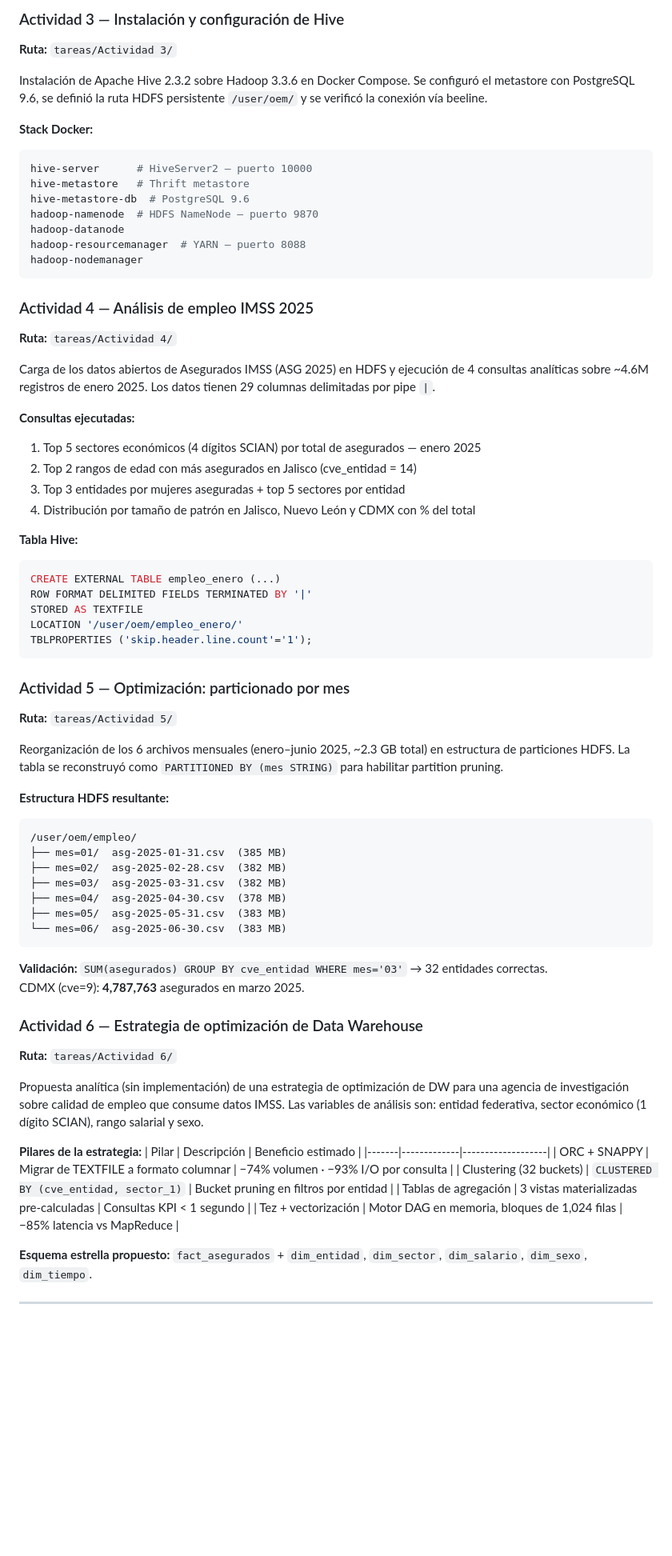
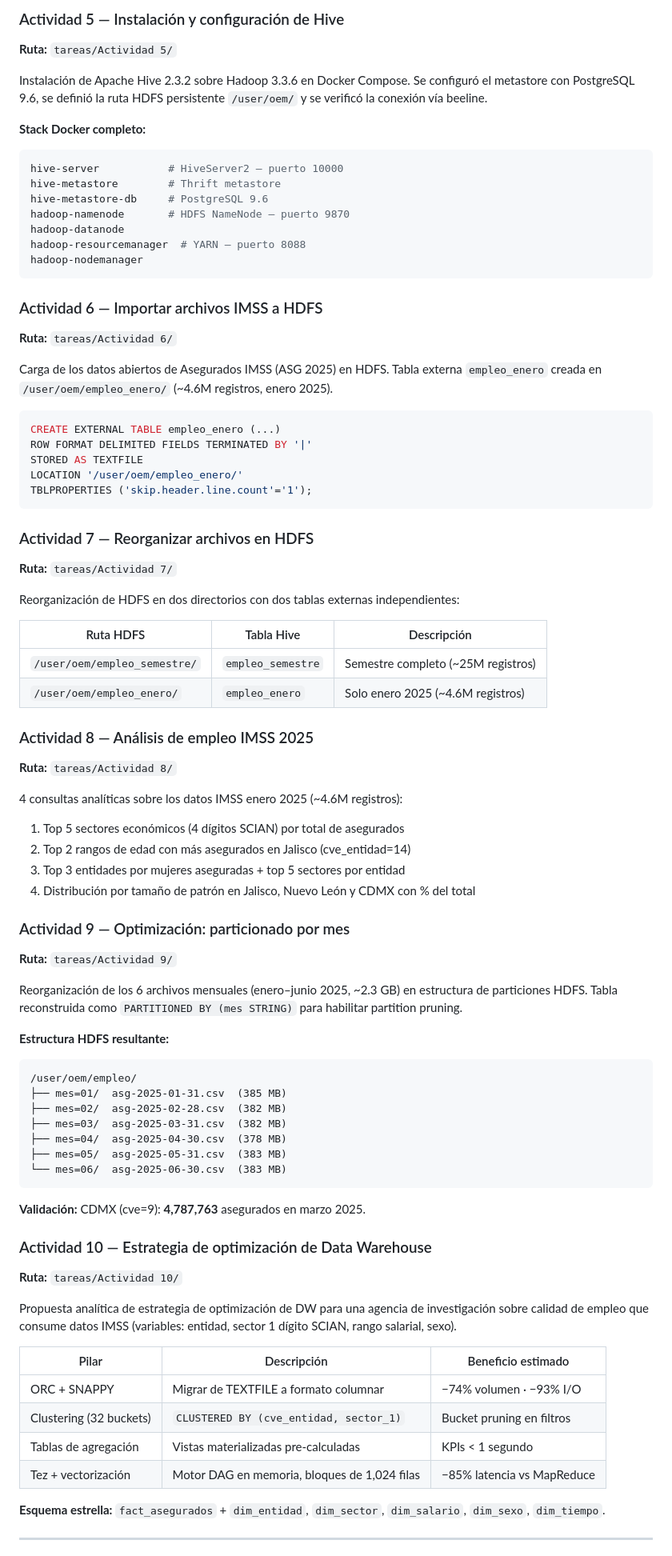
Before and after one commit to Carpuro/mcd_cucea, a Markdown page: 2do-semestre/almacenamiento/README.md, the part around one of its changes. Shown at 80% size. Drawn GitHub-style; blank space fills up the shorter version.

Commit message:
Update almacenamiento README: full 12-activity table, add acts 1/2/6/7/12

````diff
--- a/2do-semestre/almacenamiento/README.md
+++ b/2do-semestre/almacenamiento/README.md
@@ -44,32 +72,26 @@ Versión corregida del WordCount que filtra stopwords y signos de puntuación, g
 
-### Actividad 3 — Instalación y configuración de Hive
-**Ruta:** `tareas/Actividad 3/`
+### Actividad 5 — Instalación y configuración de Hive
+**Ruta:** `tareas/Actividad 5/`
 
 Instalación de Apache Hive 2.3.2 sobre Hadoop 3.3.6 en Docker Compose. Se configuró el metastore con PostgreSQL 9.6, se definió la ruta HDFS persistente `/user/oem/` y se verificó la conexión vía beeline.
 
-**Stack Docker:**
+**Stack Docker completo:**
 ```yaml
-hive-server      # HiveServer2 — puerto 10000
-hive-metastore   # Thrift metastore
-hive-metastore-db  # PostgreSQL 9.6
-hadoop-namenode  # HDFS NameNode — puerto 9870
+hive-server           # HiveServer2 — puerto 10000
+hive-metastore        # Thrift metastore
+hive-metastore-db     # PostgreSQL 9.6
+hadoop-namenode       # HDFS NameNode — puerto 9870
 hadoop-datanode
 hadoop-resourcemanager  # YARN — puerto 8088
 hadoop-nodemanager
 ```
 
-### Actividad 4 — Análisis de empleo IMSS 2025
-**Ruta:** `tareas/Actividad 4/`
+### Actividad 6 — Importar archivos IMSS a HDFS
+**Ruta:** `tareas/Actividad 6/`
 
-Carga de los datos abiertos de Asegurados IMSS (ASG 2025) en HDFS y ejecución de 4 consultas analíticas sobre ~4.6M registros de enero 2025. Los datos tienen 29 columnas delimitadas por pipe `|`.
+Carga de los datos abiertos de Asegurados IMSS (ASG 2025) en HDFS.
+Tabla externa `empleo_enero` creada en `/user/oem/empleo_enero/` (~4.6M registros, enero 2025).
 
-**Consultas ejecutadas:**
-1. Top 5 sectores económicos (4 dígitos SCIAN) por total de asegurados — enero 2025
-2. Top 2 rangos de edad con más asegurados en Jalisco (cve_entidad = 14)
-3. Top 3 entidades por mujeres aseguradas + top 5 sectores por entidad
-4. Distribución por tamaño de patrón en Jalisco, Nuevo León y CDMX con % del total
-
-**Tabla Hive:**
 ```sql
 CREATE EXTERNAL TABLE empleo_enero (...)
 ROW FORMAT DELIMITED FIELDS TERMINATED BY '|'
@@ -78,10 +100,30 @@ LOCATION '/user/oem/empleo_enero/'
 TBLPROPERTIES ('skip.header.line.count'='1');
 ```
 
-### Actividad 5 — Optimización: particionado por mes
-**Ruta:** `tareas/Actividad 5/`
+### Actividad 7 — Reorganizar archivos en HDFS
+**Ruta:** `tareas/Actividad 7/`
 
-Reorganización de los 6 archivos mensuales (enero–junio 2025, ~2.3 GB total) en estructura de particiones HDFS. La tabla se reconstruyó como `PARTITIONED BY (mes STRING)` para habilitar partition pruning.
+Reorganización de HDFS en dos directorios con dos tablas externas independientes:
+
+| Ruta HDFS | Tabla Hive | Descripción |
+|-----------|------------|-------------|
+| `/user/oem/empleo_semestre/` | `empleo_semestre` | Semestre completo (~25M registros) |
+| `/user/oem/empleo_enero/` | `empleo_enero` | Solo enero 2025 (~4.6M registros) |
+
+### Actividad 8 — Análisis de empleo IMSS 2025
+**Ruta:** `tareas/Actividad 8/`
+
+4 consultas analíticas sobre los datos IMSS enero 2025 (~4.6M registros):
+
+1. Top 5 sectores económicos (4 dígitos SCIAN) por total de asegurados
+2. Top 2 rangos de edad con más asegurados en Jalisco (cve_entidad=14)
+3. Top 3 entidades por mujeres aseguradas + top 5 sectores por entidad
+4. Distribución por tamaño de patrón en Jalisco, Nuevo León y CDMX con % del total
+
+### Actividad 9 — Optimización: particionado por mes
+**Ruta:** `tareas/Actividad 9/`
+
+Reorganización de los 6 archivos mensuales (enero–junio 2025, ~2.3 GB) en estructura de particiones HDFS. Tabla reconstruida como `PARTITIONED BY (mes STRING)` para habilitar partition pruning.
 
 **Estructura HDFS resultante:**
 ```
@@ -94,23 +136,21 @@ Reorganización de los 6 archivos mensuales (enero–junio 2025, ~2.3 GB total)
 └── mes=06/  asg-2025-06-30.csv  (383 MB)
 ```
 
-**Validación:** `SUM(asegurados) GROUP BY cve_entidad WHERE mes='03'` → 32 entidades correctas.
-CDMX (cve=9): **4,787,763** asegurados en marzo 2025.
+**Validación:** CDMX (cve=9): **4,787,763** asegurados en marzo 2025.
 
-### Actividad 6 — Estrategia de optimización de Data Warehouse
-**Ruta:** `tareas/Actividad 6/`
+### Actividad 10 — Estrategia de optimización de Data Warehouse
+**Ruta:** `tareas/Actividad 10/`
 
-Propuesta analítica (sin implementación) de una estrategia de optimización de DW para una agencia de investigación sobre calidad de empleo que consume datos IMSS. Las variables de análisis son: entidad federativa, sector económico (1 dígito SCIAN), rango salarial y sexo.
+Propuesta analítica de estrategia de optimización de DW para una agencia de investigación sobre calidad de empleo que consume datos IMSS (variables: entidad, sector 1 dígito SCIAN, rango salarial, sexo).
 
-**Pilares de la estrategia:**
 | Pilar | Descripción | Beneficio estimado |
 |-------|-------------|-------------------|
-| ORC + SNAPPY | Migrar de TEXTFILE a formato columnar | −74% volumen · −93% I/O por consulta |
-| Clustering (32 buckets) | `CLUSTERED BY (cve_entidad, sector_1)` | Bucket pruning en filtros por entidad |
-| Tablas de agregación | 3 vistas materializadas pre-calculadas | Consultas KPI < 1 segundo |
+| ORC + SNAPPY | Migrar de TEXTFILE a formato columnar | −74% volumen · −93% I/O |
+| Clustering (32 buckets) | `CLUSTERED BY (cve_entidad, sector_1)` | Bucket pruning en filtros |
+| Tablas de agregación | Vistas materializadas pre-calculadas | KPIs < 1 segundo |
 | Tez + vectorización | Motor DAG en memoria, bloques de 1,024 filas | −85% latencia vs MapReduce |
 
-**Esquema estrella propuesto:** `fact_asegurados` + `dim_entidad`, `dim_sector`, `dim_salario`, `dim_sexo`, `dim_tiempo`.
+**Esquema estrella:** `fact_asegurados` + `dim_entidad`, `dim_sector`, `dim_salario`, `dim_sexo`, `dim_tiempo`.
 
 ---
 
````
Also changed, not shown: other parts of 2do-semestre/almacenamiento/README.md (+66 -38 lines).
